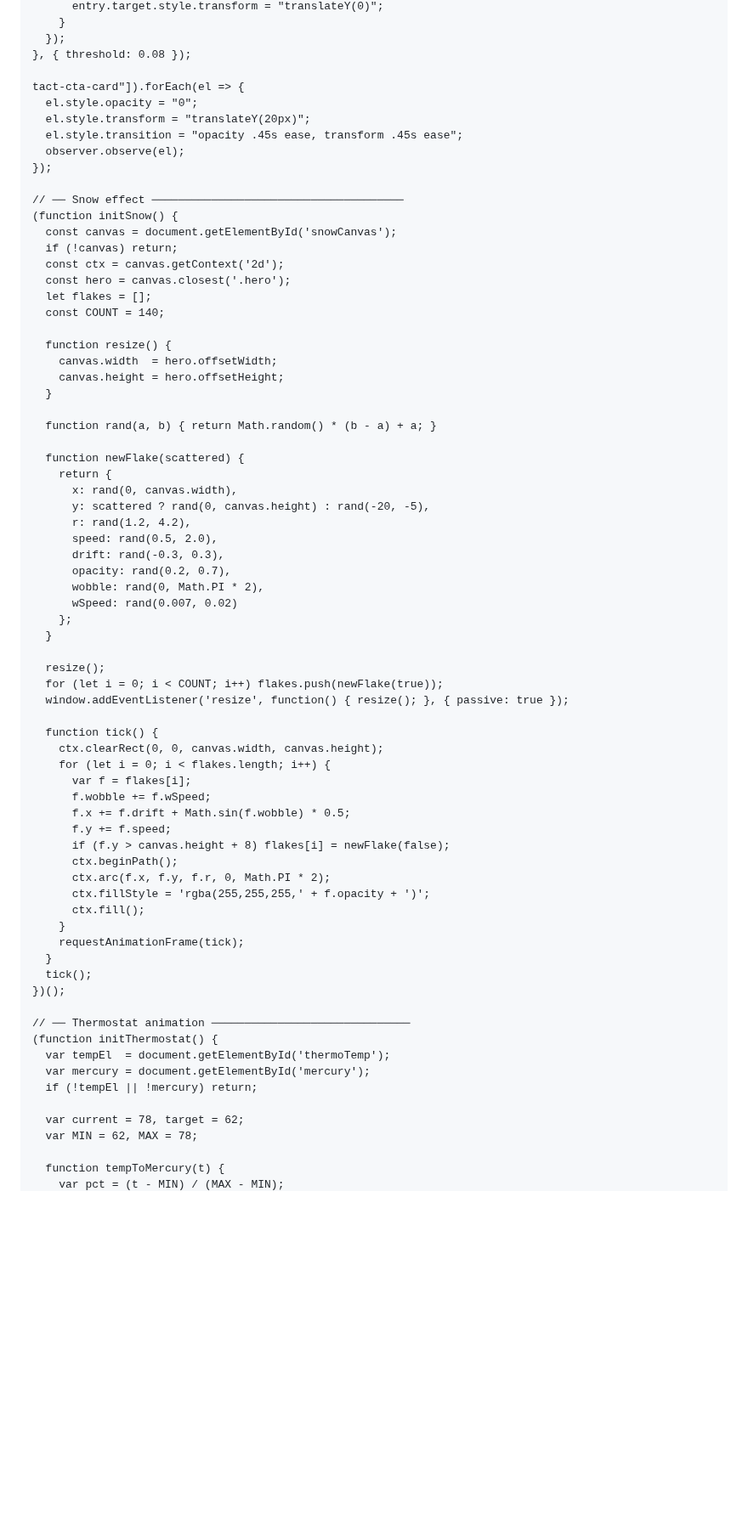
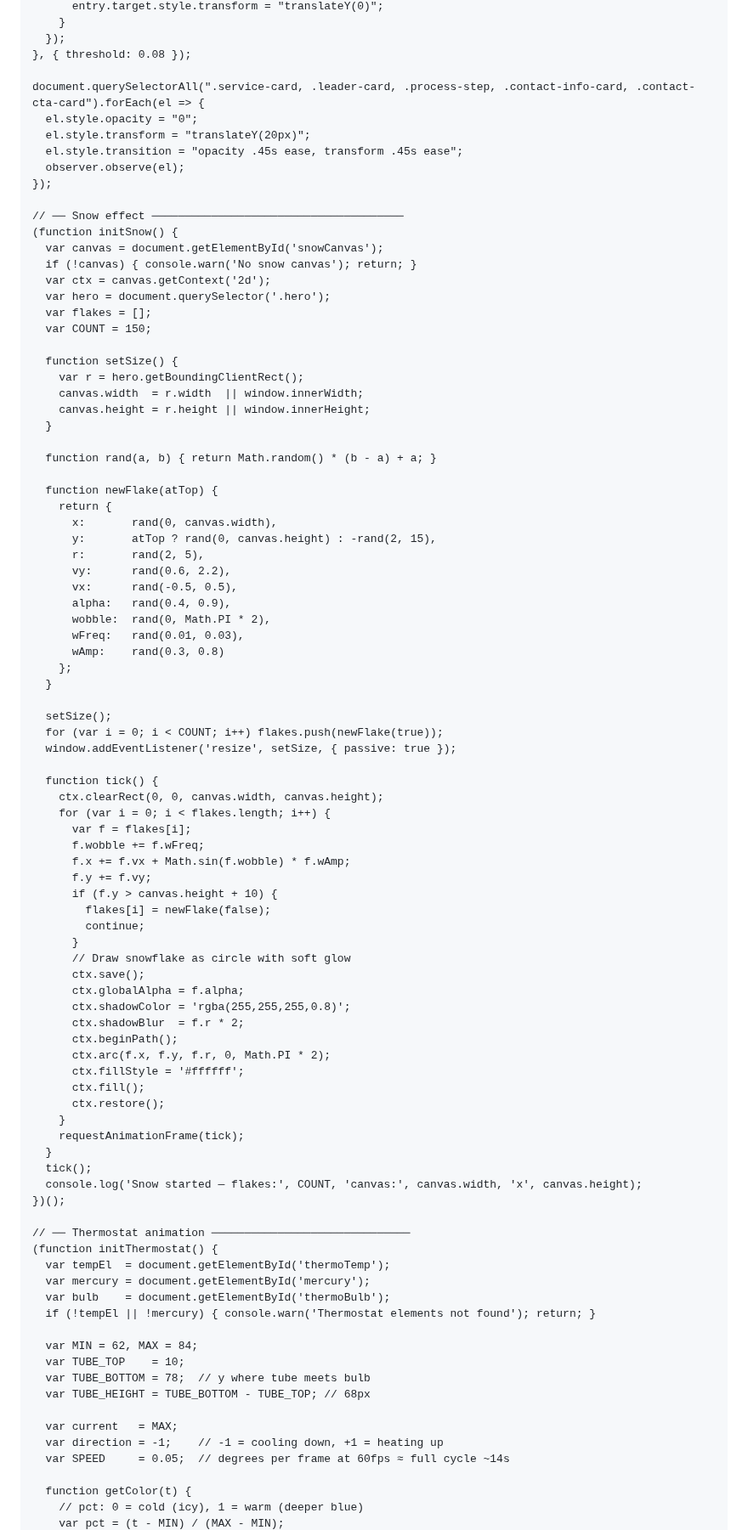
Before and after one commit to josephrey2/josephrey2.github.io, a Markdown page: README.md, the part around one of its changes. Shown at 85% size. GitHub-like rendering; blank space fills up the shorter version.

```diff
--- a/README.md
+++ b/README.md
@@ -1793,7 +1784,7 @@
       });
     }, { threshold: 0.08 });
 
-    tact-cta-card"]).forEach(el => {
+    document.querySelectorAll(".service-card, .leader-card, .process-step, .contact-info-card, .contact-cta-card").forEach(el => {
       el.style.opacity = "0";
       el.style.transform = "translateY(20px)";
       el.style.transition = "opacity .45s ease, transform .45s ease";
@@ -1802,63 +1793,83 @@
 
     // ── Snow effect ──────────────────────────────────────
     (function initSnow() {
-      const canvas = document.getElementById('snowCanvas');
-      if (!canvas) return;
-      const ctx = canvas.getContext('2d');
-      const hero = canvas.closest('.hero');
-      let flakes = [];
-      const COUNT = 140;
-
-      function resize() {
-        canvas.width  = hero.offsetWidth;
-        canvas.height = hero.offsetHeight;
+      var canvas = document.getElementById('snowCanvas');
+      if (!canvas) { console.warn('No snow canvas'); return; }
+      var ctx = canvas.getContext('2d');
+      var hero = document.querySelector('.hero');
+      var flakes = [];
+      var COUNT = 150;
+
+      function setSize() {
+        var r = hero.getBoundingClientRect();
+        canvas.width  = r.width  || window.innerWidth;
+        canvas.height = r.height || window.innerHeight;
       }
 
       function rand(a, b) { return Math.random() * (b - a) + a; }
 
-      function newFlake(scattered) {
+      function newFlake(atTop) {
         return {
-          x: rand(0, canvas.width),
-          y: scattered ? rand(0, canvas.height) : rand(-20, -5),
-          r: rand(1.2, 4.2),
-          speed: rand(0.5, 2.0),
-          drift: rand(-0.3, 0.3),
-          opacity: rand(0.2, 0.7),
-          wobble: rand(0, Math.PI * 2),
-          wSpeed: rand(0.007, 0.02)
+          x:       rand(0, canvas.width),
+          y:       atTop ? rand(0, canvas.height) : -rand(2, 15),
+          r:       rand(2, 5),
+          vy:      rand(0.6, 2.2),
+          vx:      rand(-0.5, 0.5),
+          alpha:   rand(0.4, 0.9),
+          wobble:  rand(0, Math.PI * 2),
+          wFreq:   rand(0.01, 0.03),
+          wAmp:    rand(0.3, 0.8)
         };
       }
 
-      resize();
-      for (let i = 0; i < COUNT; i++) flakes.push(newFlake(true));
-      window.addEventListener('resize', function() { resize(); }, { passive: true });
+      setSize();
+      for (var i = 0; i < COUNT; i++) flakes.push(newFlake(true));
+      window.addEventListener('resize', setSize, { passive: true });
 
       function tick() {
         ctx.clearRect(0, 0, canvas.width, canvas.height);
-        for (let i = 0; i < flakes.length; i++) {
+        for (var i = 0; i < flakes.length; i++) {
           var f = flakes[i];
-          f.wobble += f.wSpeed;
-          f.x += f.drift + Math.sin(f.wobble) * 0.5;
-          f.y += f.speed;
-          if (f.y > canvas.height + 8) flakes[i] = newFlake(false);
+          f.wobble += f.wFreq;
+          f.x += f.vx + Math.sin(f.wobble) * f.wAmp;
+          f.y += f.vy;
+          if (f.y > canvas.height + 10) {
+            flakes[i] = newFlake(false);
+            continue;
+          }
+          // Draw snowflake as circle with soft glow
+          ctx.save();
+          ctx.globalAlpha = f.alpha;
+          ctx.shadowColor = 'rgba(255,255,255,0.8)';
+          ctx.shadowBlur  = f.r * 2;
           ctx.beginPath();
           ctx.arc(f.x, f.y, f.r, 0, Math.PI * 2);
-          ctx.fillStyle = 'rgba(255,255,255,' + f.opacity + ')';
+          ctx.fillStyle = '#ffffff';
           ctx.fill();
+          ctx.restore();
         }
         requestAnimationFrame(tick);
       }
       tick();
+      console.log('Snow started — flakes:', COUNT, 'canvas:', canvas.width, 'x', canvas.height);
     })();
 
     // ── Thermostat animation ──────────────────────────────
     (function initThermostat() {
       var tempEl  = document.getElementById('thermoTemp');
       var mercury = document.getElementById('mercury');
-      if (!tempEl || !mercury) return;
-
-      var current = 78, target = 62;
-      var MIN = 62, MAX = 78;
-
-      function tempToMercury(t) {
+      var bulb    = document.getElementById('thermoBulb');
+      if (!tempEl || !mercury) { console.warn('Thermostat elements not found'); return; }
+
+      var MIN = 62, MAX = 84;
+      var TUBE_TOP    = 10;
+      var TUBE_BOTTOM = 78;  // y where tube meets bulb
+      var TUBE_HEIGHT = TUBE_BOTTOM - TUBE_TOP; // 68px
+
+      var current   = MAX;
+      var direction = -1;    // -1 = cooling down, +1 = heating up
+      var SPEED     = 0.05;  // degrees per frame at 60fps ≈ full cycle ~14s
+
+      function getColor(t) {
+        // pct: 0 = cold (icy), 1 = warm (deeper blue)
         var pct = (t - MIN) / (MAX - MIN);
```
Also changed, not shown: other parts of README.md (+58 -65 lines).
